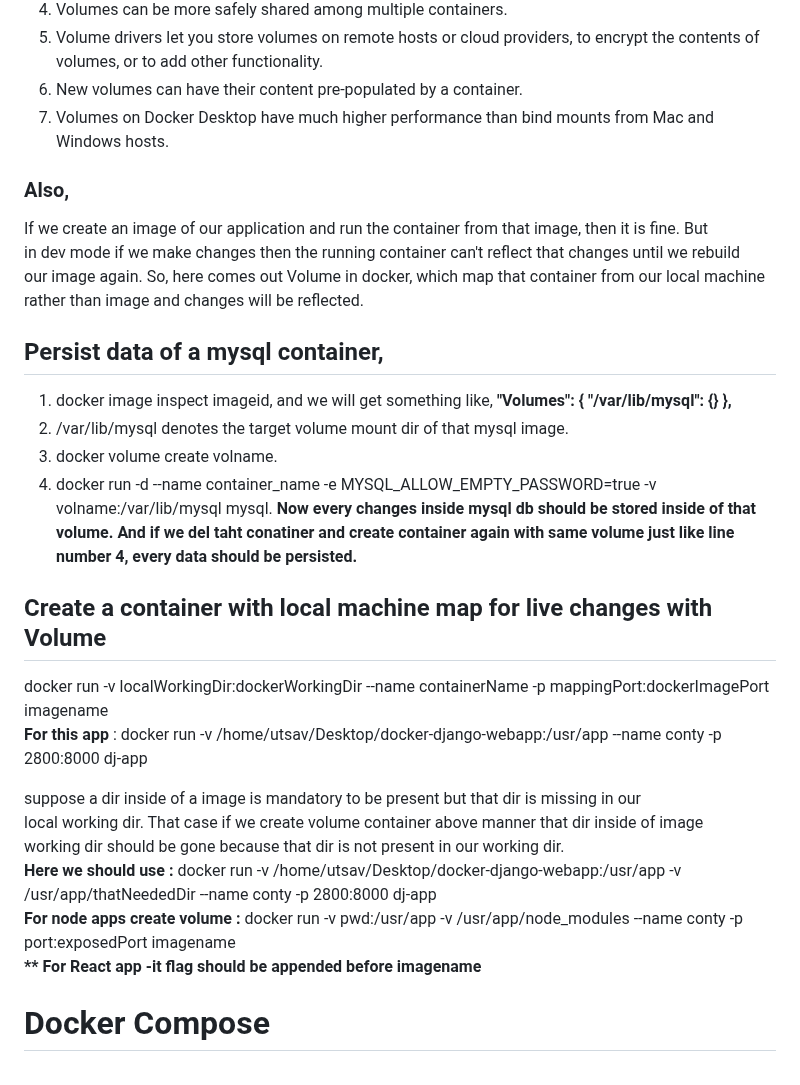
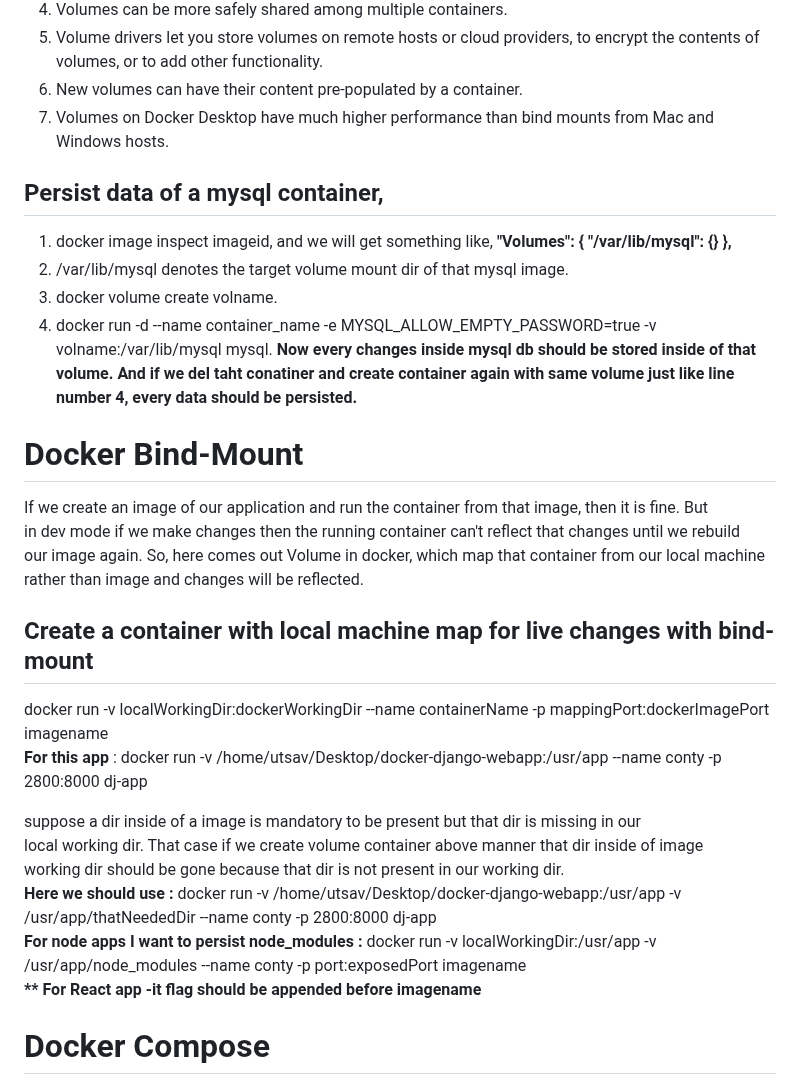
Before and after one commit to Utsavch189/docker-django-node-webapp, a Markdown page: README.md, the part around the change. Drawn GitHub-style.

```diff
--- a/README.md
+++ b/README.md
@@ -77,13 +77,6 @@ Volumes are the preferred mechanism for persisting data generated by and used by
 6. New volumes can have their content pre-populated by a container.<br/>
 7. Volumes on Docker Desktop have much higher performance than bind mounts from Mac and Windows hosts.<br/>
 
-### Also,
-
-If we create an image of our application and run the container from that image, then it is fine. But <br/>
-in dev mode if we make changes then the running container can't reflect that changes until we rebuild <br/>
-our image again. So, here comes out Volume in docker, which map that container from our local machine <br/>
-rather than image and changes will be reflected.
-
 ## Persist data of a mysql container,
 1. docker image inspect imageid, and we will get something like, <b>"Volumes": {
                 "/var/lib/mysql": {}
@@ -96,8 +89,13 @@ And if we del taht conatiner and create container again with same volume just li
 line number 4, every data should be persisted.
 </b>
 
+# Docker Bind-Mount
+If we create an image of our application and run the container from that image, then it is fine. But <br/>
+in dev mode if we make changes then the running container can't reflect that changes until we rebuild <br/>
+our image again. So, here comes out Volume in docker, which map that container from our local machine <br/>
+rather than image and changes will be reflected.
 
-## Create a container with local machine map for live changes with Volume
+## Create a container with local machine map for live changes with bind-mount
 docker run -v localWorkingDir:dockerWorkingDir --name containerName -p mappingPort:dockerImagePort imagename <br/>
 <b>For this app</b> : docker run -v /home/utsav/Desktop/docker-django-webapp:/usr/app --name conty  -p 2800:8000 dj-app <br/>
 
@@ -105,7 +103,7 @@ suppose a dir inside of a image is mandatory to be present but that dir is missi
 local working dir. That case if we create volume container above manner that dir inside of image <br/>
 working dir should be gone because that dir is not present in our working dir. <br/>
 <b>Here we should use : </b> docker run -v /home/utsav/Desktop/docker-django-webapp:/usr/app -v /usr/app/thatNeededDir --name conty  -p 2800:8000 dj-app <br/>
-<b>For node apps create volume : </b> docker run -v pwd:/usr/app -v /usr/app/node_modules --name conty  -p port:exposedPort imagename <br/>
+<b>For node apps I want to persist node_modules : </b> docker run -v localWorkingDir:/usr/app -v /usr/app/node_modules --name conty  -p port:exposedPort imagename <br/>
 <b>** For React app -it flag should be appended before imagename</b><br/>
 
 # Docker Compose
```
